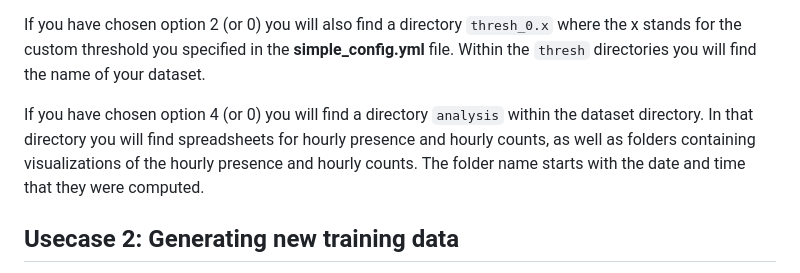
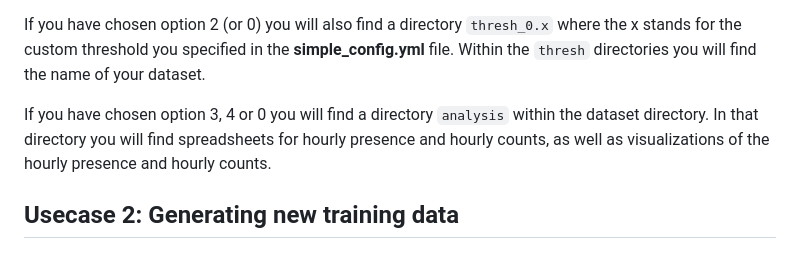
Before and after one commit to vskode/acodet, a Markdown page: README.md, the part around the change. GitHub-like rendering.

Commit message:
fixed typo in Readme

```diff
--- a/README.md
+++ b/README.md
@@ -87,7 +87,7 @@ The program will create a directory called `generated_annotatoins` in the projec
 
 If you have chosen option 2 (or 0) you will also find a directory `thresh_0.x` where the x stands for the custom threshold you specified in the **simple_config.yml** file. Within the `thresh` directories you will find the name of your dataset.
 
-If you have chosen option 4 (or 0) you will find a directory `analysis` within the dataset directory. In that directory you will find spreadsheets for hourly presence and hourly counts, as well as folders containing visualizations of the hourly presence and hourly counts. The folder name starts with the date and time that they were computed.
+If you have chosen option 3, 4 or 0 you will find a directory `analysis` within the dataset directory. In that directory you will find spreadsheets for hourly presence and hourly counts, as well as visualizations of the hourly presence and hourly counts.
 
 ## Usecase 2: Generating new training data
 
```
